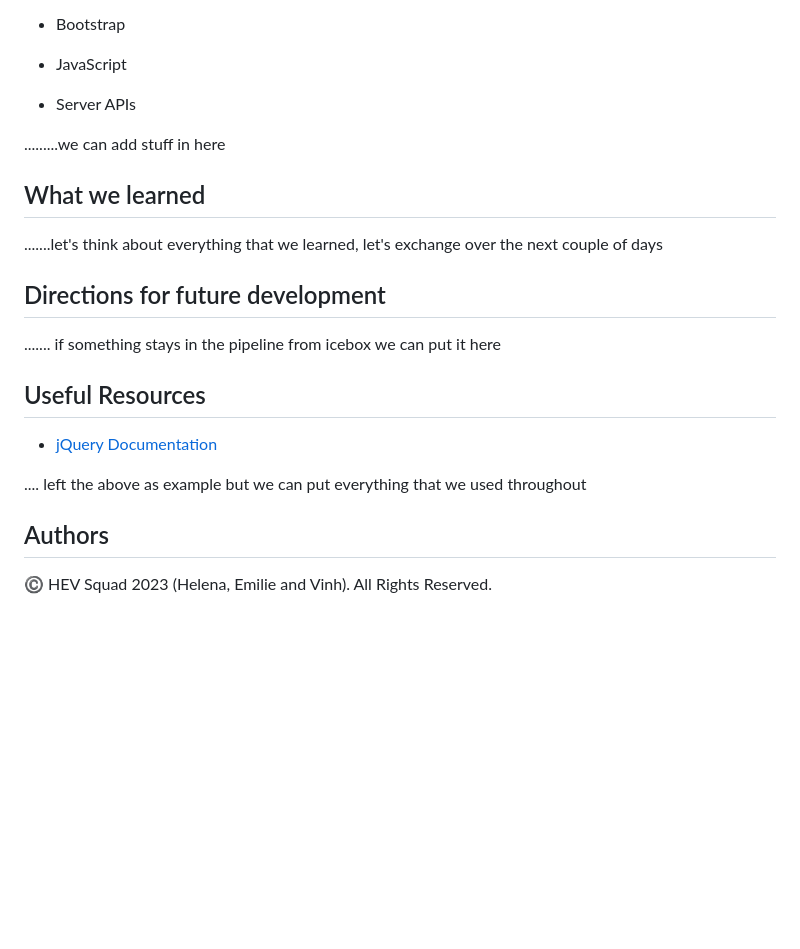
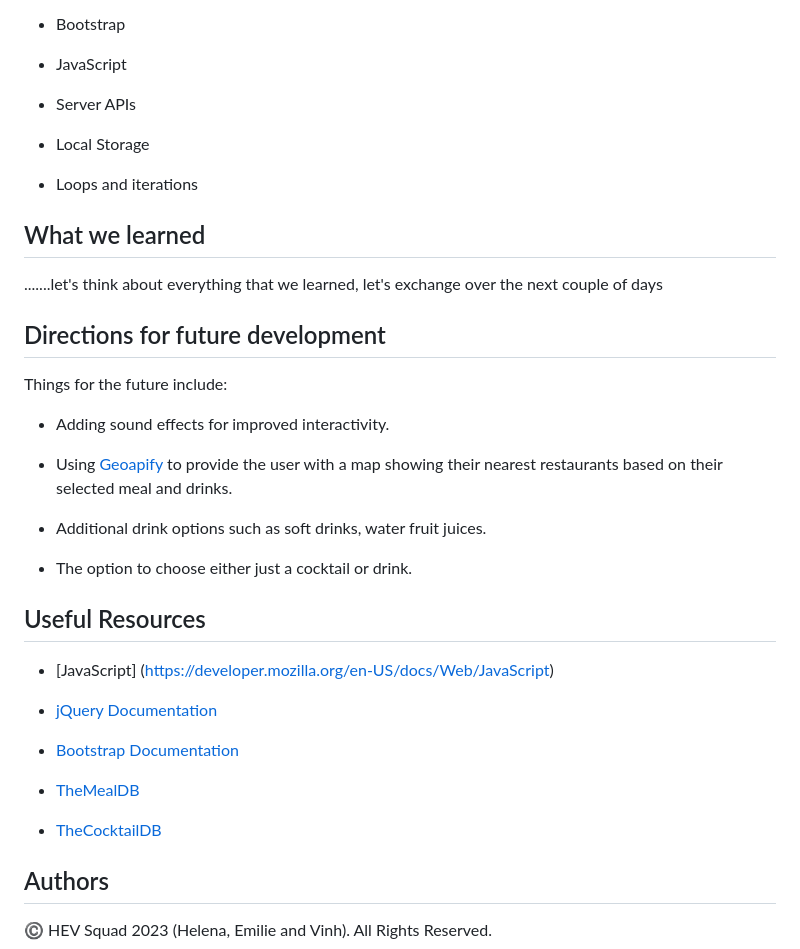
Before and after one commit to cyberrie/HEV-Squad, a Markdown page: README.md, the part around the change. Drawn GitHub-style; blank space fills up the shorter version.

Commit message:
adding to the README

```diff
--- a/README.md
+++ b/README.md
@@ -70,7 +70,9 @@ The following animation demonstrates the application functionality:
 
 - Server APIs
 
-.........we can add stuff in here
+- Local Storage
+
+- Loops and iterations
 
 ## What we learned
 
@@ -78,13 +80,27 @@ The following animation demonstrates the application functionality:
 
 ## Directions for future development
 
-....... if something stays in the pipeline from icebox we can put it here
+Things for the future include:
+
+- Adding sound effects for improved interactivity.
+
+- Using [Geoapify](https://www.geoapify.com/) to provide the user with a map showing their nearest restaurants based on their selected meal and drinks.
+
+- Additional drink options such as soft drinks, water fruit juices.
+
+- The option to choose either just a cocktail or drink.
 
 ## Useful Resources
 
+- [JavaScript] (https://developer.mozilla.org/en-US/docs/Web/JavaScript)
+
 - [jQuery Documentation](https://api.jquery.com/)
 
-.... left the above as example but we can put everything that we used throughout
+- [Bootstrap Documentation](https://getbootstrap.com/docs/5.0)
+
+- [TheMealDB](https://www.themealdb.com/api.php)
+
+- [TheCocktailDB](https://www.thecocktaildb.com/)
 
 ## Authors
 
```
